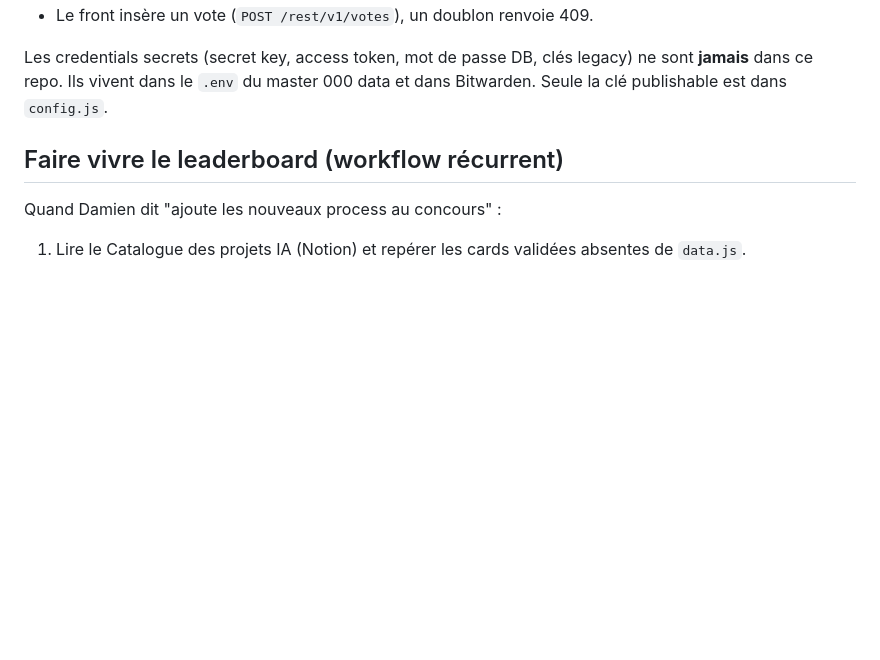
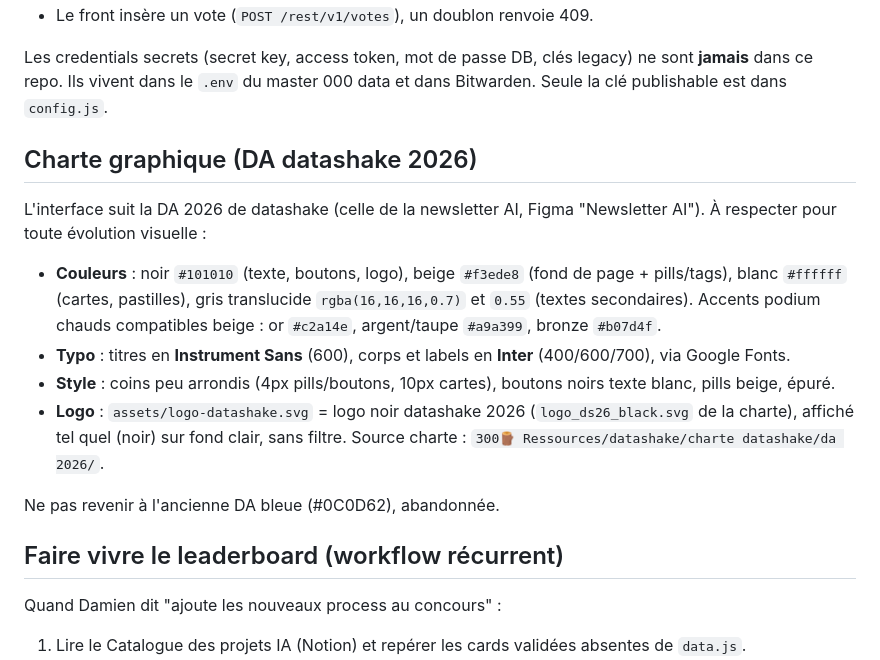
Before and after one commit to analytics-ds/concours-ia-datashake, a Markdown page: CLAUDE.md, the part around the change. GitHub-like rendering; blank space fills up the shorter version.

Commit message:
Doc : charte DA 2026 dans le CLAUDE.md du repo
Co-Authored-By: Claude Opus 4.8 (1M context) <noreply@anthropic.com>

```diff
--- a/CLAUDE.md
+++ b/CLAUDE.md
@@ -30,6 +30,17 @@ Site statique, zéro build, zéro dépendance, déployé sur GitHub Pages.
 
 Les credentials secrets (secret key, access token, mot de passe DB, clés legacy) ne sont **jamais** dans ce repo. Ils vivent dans le `.env` du master 000 data et dans Bitwarden. Seule la clé publishable est dans `config.js`.
 
+## Charte graphique (DA datashake 2026)
+
+L'interface suit la DA 2026 de datashake (celle de la newsletter AI, Figma "Newsletter AI"). À respecter pour toute évolution visuelle :
+
+- **Couleurs** : noir `#101010` (texte, boutons, logo), beige `#f3ede8` (fond de page + pills/tags), blanc `#ffffff` (cartes, pastilles), gris translucide `rgba(16,16,16,0.7)` et `0.55` (textes secondaires). Accents podium chauds compatibles beige : or `#c2a14e`, argent/taupe `#a9a399`, bronze `#b07d4f`.
+- **Typo** : titres en **Instrument Sans** (600), corps et labels en **Inter** (400/600/700), via Google Fonts.
+- **Style** : coins peu arrondis (4px pills/boutons, 10px cartes), boutons noirs texte blanc, pills beige, épuré.
+- **Logo** : `assets/logo-datashake.svg` = logo noir datashake 2026 (`logo_ds26_black.svg` de la charte), affiché tel quel (noir) sur fond clair, sans filtre. Source charte : `300🪵 Ressources/datashake/charte datashake/da 2026/`.
+
+Ne pas revenir à l'ancienne DA bleue (#0C0D62), abandonnée.
+
 ## Faire vivre le leaderboard (workflow récurrent)
 
 Quand Damien dit "ajoute les nouveaux process au concours" :
```
